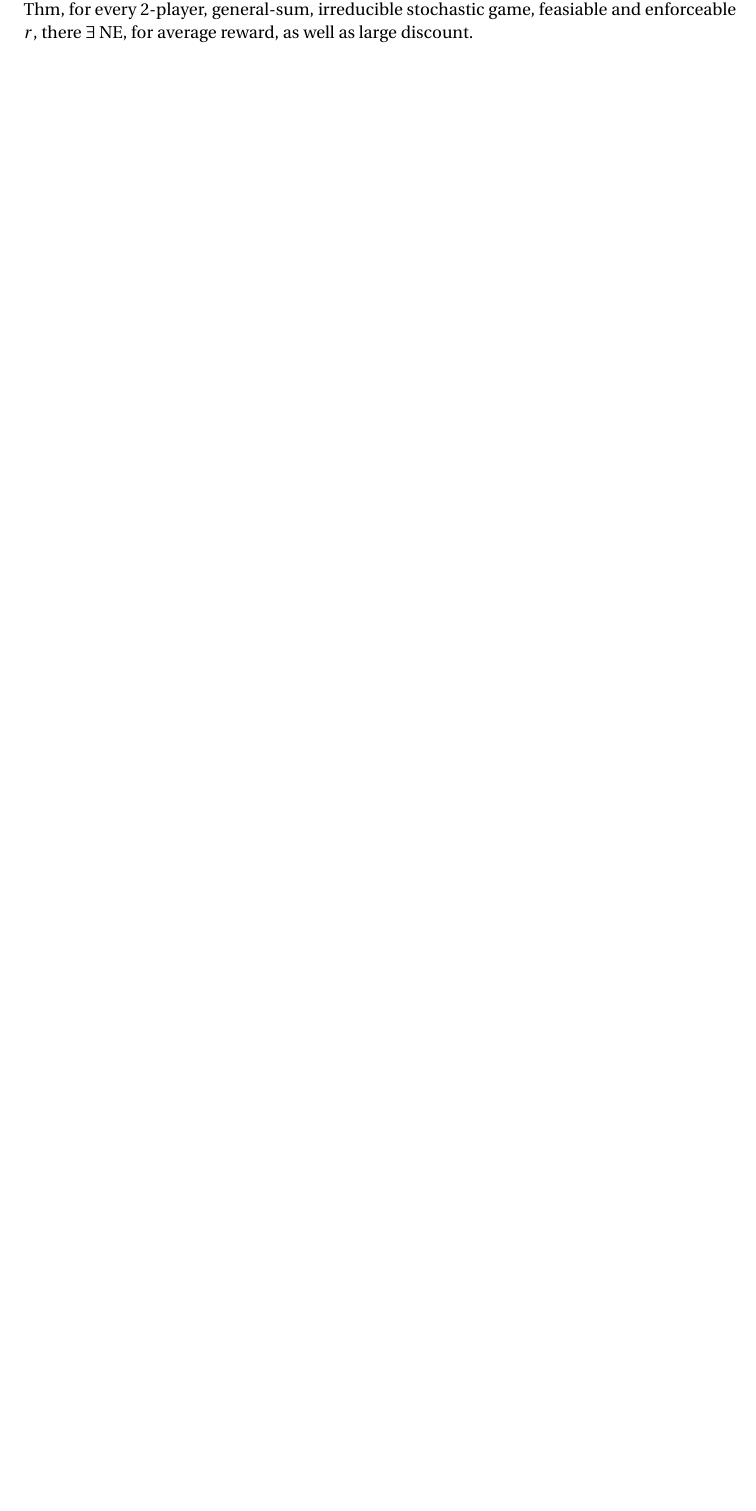
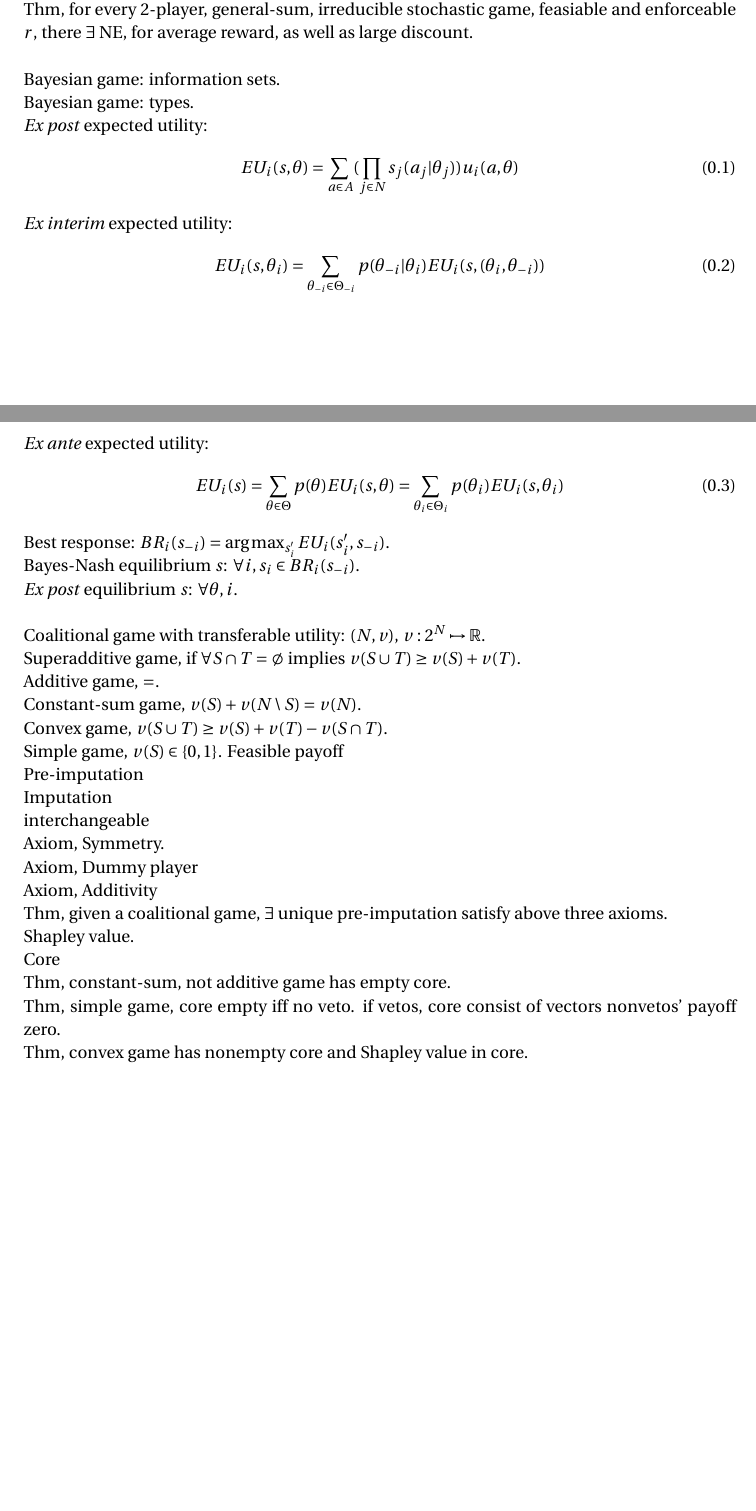
Before and after one commit to sogapalag/STATSPhD, a LaTeX document (Game Theory/notes_of_GT.tex): part of page 2 of 2 before the commit and two parts of pages 2 and 3 of 3 after it, the two joined at a grey line, cut so that both start at the same text, the shorter picture padded with empty space. Compiled offline with pdfLaTeX.

Commit message:
Bayesian game, Ex post(interim(ante, Bayes-Nash E., Ex post E., Coalitional game, Shapley value, core

```diff
--- a/Game Theory/notes_of_GT.tex
+++ b/Game Theory/notes_of_GT.tex
@@ -143,6 +143,66 @@ Markov perfect equilibrium, consists of only Markov-s, NE regardless of start st
 Thm, every $n$-player, general-sum, discounted reward, stochastic game has a MPE.\\
 Thm, every $2$-player, general-sum, average reward, irreducible stochastic game has a NE.\\
 % 类似folk thm
-Thm, for every $2$-player, general-sum, irreducible stochastic game, feasiable and enforceable $r$, there $\exists$ NE, for average reward, as well as large discount.
+Thm, for every $2$-player, general-sum, irreducible stochastic game, feasiable and enforceable $r$, there $\exists$ NE, for average reward, as well as large discount.\\
 
+% def7.1.1 即games有一个分布，（简单情况，初始分布是common prior）,然后I，对game的区分集
+Bayesian game: information sets.\\
+% 即type分布有common prior，但每个人持有自己的type，（即knowledge his own payoff function, beliefs about others' and own payoffs, etc higher-order beliefs.）
+Bayesian game: types.\\
+% 即i的期望收益，知道type
+\textit{Ex post} expected utility:
+\begin{align}
+	EU_i(s,\theta) = \sum_{a\in A}(\prod_{j\in N}s_j(a_j|\theta_j)) u_i(a,\theta)
+\end{align}
+% 即只知道i的type时
+\textit{Ex interim} expected utility:
+\begin{align}
+	EU_i(s,\theta_i) = \sum_{\theta_{-i}\in \Theta_{-i}} p(\theta_{-i}|\theta_i) EU_i(s, (\theta_i, \theta_{-i}))
+\end{align}
+% 即谁的type也不知道时
+\textit{Ex ante} expected utility:
+\begin{align}
+	EU_i(s) = \sum_{\theta\in\Theta} p(\theta) EU_i(s,\theta) =\sum_{\theta_i\in\Theta_i} p(\theta_i) EU_i(s,\theta_i)
+\end{align}
+Best response: $BR_i(s_{-i})=\arg\max_{s_i'} EU_i(s_i',s_{-i})$.\\
+Bayes-Nash equilibrium $s$: $\forall i, s_i\in BR_i(s_{-i})$.\\
+% 即对任意type都是BR
+\textit{Ex post} equilibrium $s$: $\forall\theta,i$.\\
+
+% 即payoff是对group的
+Coalitional game with transferable utility: $(N,v)$, $v:2^N\mapsto \mathbb{R}$.\\
+% 即多个disjoint group合作收益不会比各自group的收益和少
+Superadditive game, if $\forall S\cap T=\emptyset$ implies $v(S\cup T)\geq v(S)+v(T)$.\\
+% 即上述为=
+Additive game, $=$.\\
+% 即两个disjoint总共为N的收益是constant； 显然additive game => constant-sum game
+Constant-sum game, $v(S)+v(N\setminus S)=v(N)$.\\
+% 比Superadd-更强
+Convex game, $v(S\cup T)\geq v(S)+v(T)-v(S\cap T)$.\\
+% Figure 8.1关系图
+Simple game, $v(S)\in \{0,1\}$.
+% 即单值和 leq 全合作收益
+Feasible payoff\\
+% =
+Pre-imputation\\
+% P里面 单值 geq 单收益
+Imputation\\
+% 即对于所有不含i,j的S   i,j分别参与S的 group收益是相同的
+interchangeable\\
+% 即对于interchangeable的， i,j个人回报应该是相同的，（显然为了公平性）
+Axiom, Symmetry.\\
+% 即i参与任何S的额外收益都是v({i})， 所以i个人回报应该就是这个值，（显然，没有给group更多收益）
+Axiom, Dummy player\\
+% 即回报 收益函数可加性
+Axiom, Additivity\\
+%
+Thm, given a coalitional game, $\exists$ unique pre-imputation satisfy above three axioms.\\
+% 即平均边际贡献；这个回报'fair'但不一定stable，采取更小group合作可能回报更高
+Shapley value.\\
+% 即任意S，单值和要不比v(S)少；即core没有动机采取其它合作
+Core\\
+Thm, constant-sum, not additive game has empty core.\\
+% veto 即v(N\{i})=0即一票否决
+Thm, simple game, core empty iff no veto. if vetos, core consist of vectors nonvetos' payoff zero.\\
+Thm, convex game has nonempty core and Shapley value in core.
 \end{document}
```
